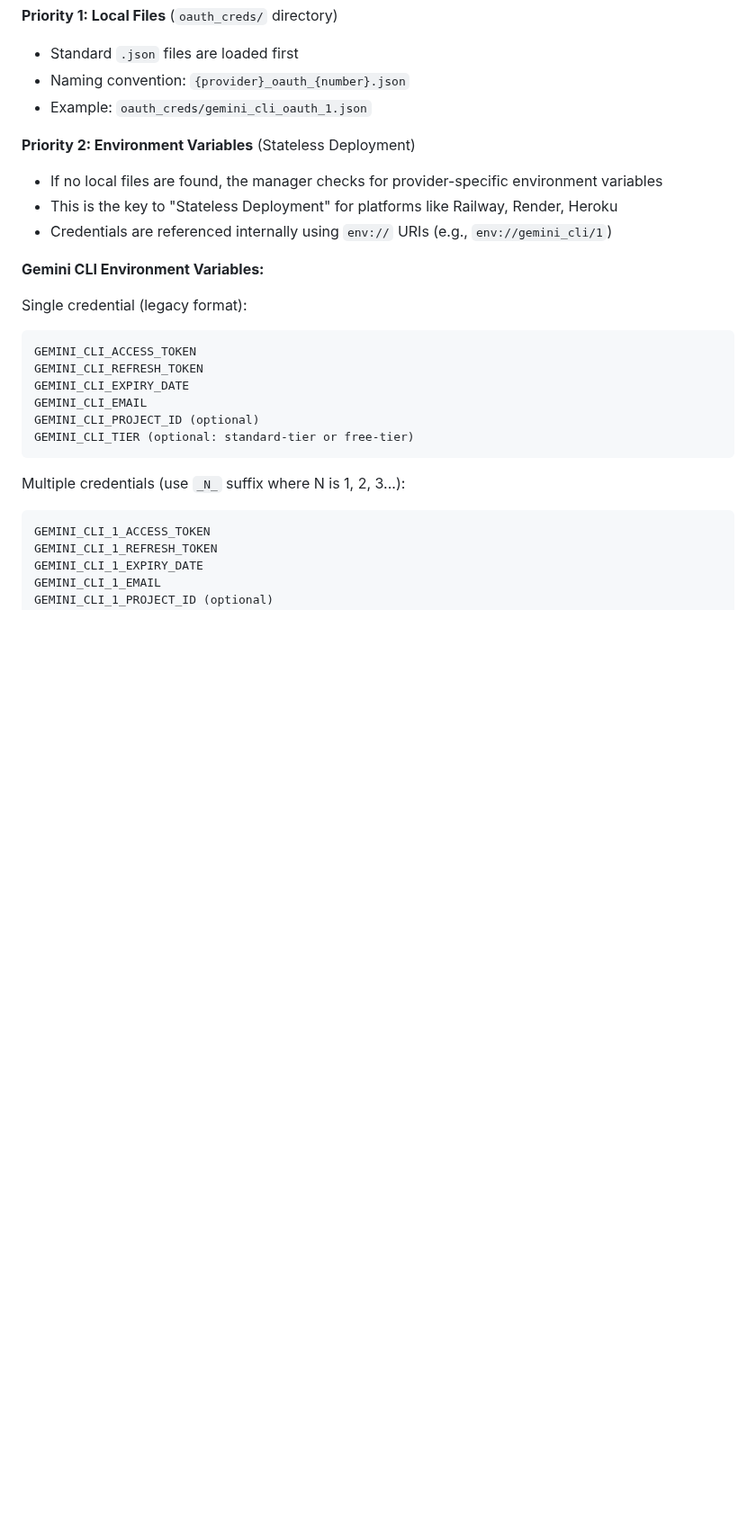
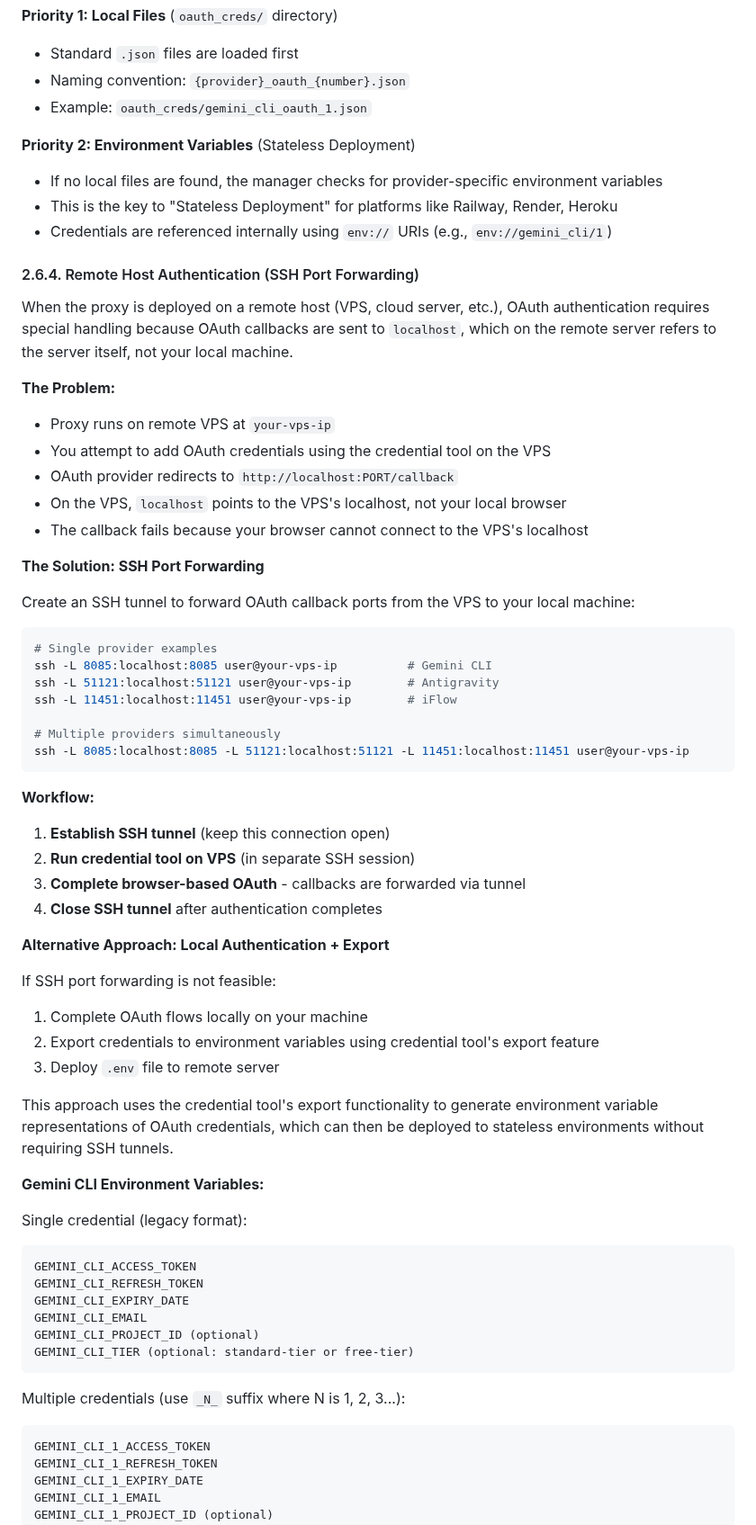
Before and after one commit to Mirrowel/LLM-API-Key-Proxy, a Markdown page: DOCUMENTATION.md, the part around the change. Shown at 90% size. GitHub-like rendering; blank space fills up the shorter version.

````diff
--- a/DOCUMENTATION.md
+++ b/DOCUMENTATION.md
@@ -236,6 +236,48 @@ The manager supports loading credentials from two sources, with a clear priority
 - If no local files are found, the manager checks for provider-specific environment variables
 - This is the key to "Stateless Deployment" for platforms like Railway, Render, Heroku
 - Credentials are referenced internally using `env://` URIs (e.g., `env://gemini_cli/1`)
+
+#### 2.6.4. Remote Host Authentication (SSH Port Forwarding)
+
+When the proxy is deployed on a remote host (VPS, cloud server, etc.), OAuth authentication requires special handling because OAuth callbacks are sent to `localhost`, which on the remote server refers to the server itself, not your local machine.
+
+**The Problem:**
+
+- Proxy runs on remote VPS at `your-vps-ip`
+- You attempt to add OAuth credentials using the credential tool on the VPS
+- OAuth provider redirects to `http://localhost:PORT/callback`
+- On the VPS, `localhost` points to the VPS's localhost, not your local browser
+- The callback fails because your browser cannot connect to the VPS's localhost
+
+**The Solution: SSH Port Forwarding**
+
+Create an SSH tunnel to forward OAuth callback ports from the VPS to your local machine:
+
+```bash
+# Single provider examples
+ssh -L 8085:localhost:8085 user@your-vps-ip          # Gemini CLI
+ssh -L 51121:localhost:51121 user@your-vps-ip        # Antigravity
+ssh -L 11451:localhost:11451 user@your-vps-ip        # iFlow
+
+# Multiple providers simultaneously
+ssh -L 8085:localhost:8085 -L 51121:localhost:51121 -L 11451:localhost:11451 user@your-vps-ip
+```
+
+**Workflow:**
+
+1. **Establish SSH tunnel** (keep this connection open)
+2. **Run credential tool on VPS** (in separate SSH session)
+3. **Complete browser-based OAuth** - callbacks are forwarded via tunnel
+4. **Close SSH tunnel** after authentication completes
+
+**Alternative Approach: Local Authentication + Export**
+
+If SSH port forwarding is not feasible:
+1. Complete OAuth flows locally on your machine
+2. Export credentials to environment variables using credential tool's export feature
+3. Deploy `.env` file to remote server
+
+This approach uses the credential tool's export functionality to generate environment variable representations of OAuth credentials, which can then be deployed to stateless environments without requiring SSH tunnels.
 
 **Gemini CLI Environment Variables:**
 
````
Also changed, not shown: Deployment guide.md (+4 -4 lines), README.md (+76 -2 lines).
